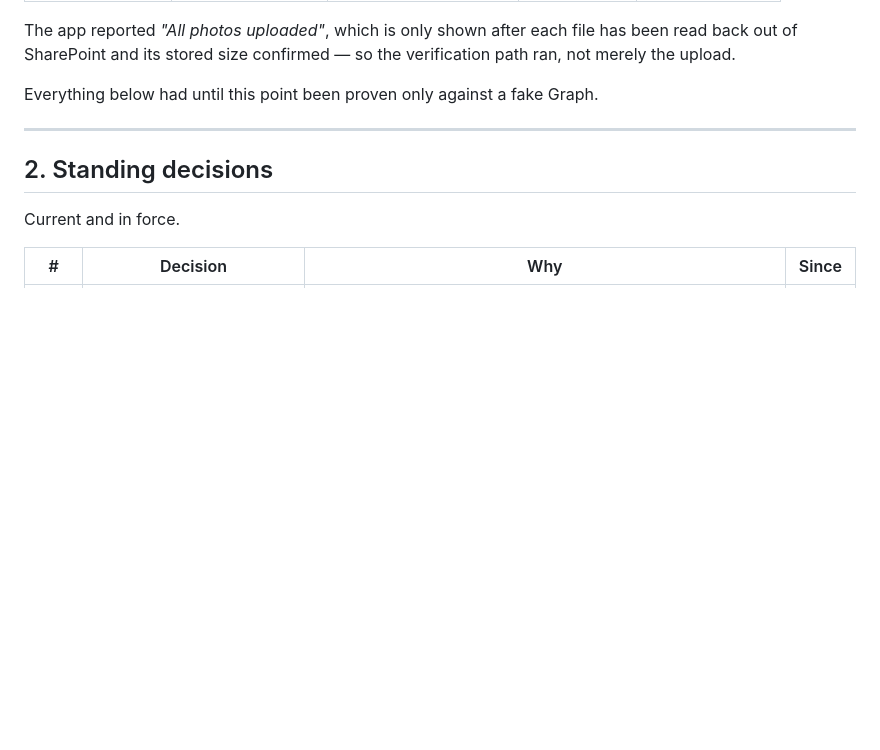
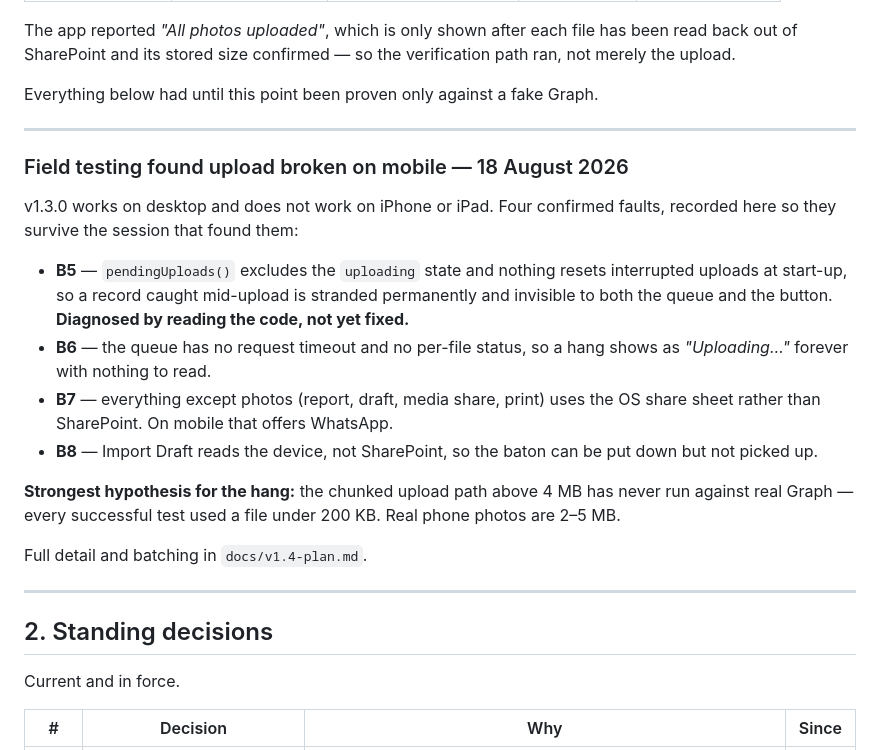
Before and after one commit to DS-JS1/dryspace-inspect, a Markdown page: docs/DECISION-LOG.md, the part around the change. GitHub-like rendering; blank space fills up the shorter version.

```diff
--- a/docs/DECISION-LOG.md
+++ b/docs/DECISION-LOG.md
@@ -62,6 +62,30 @@ been read back out of SharePoint and its stored size confirmed — so the
 verification path ran, not merely the upload.
 
 Everything below had until this point been proven only against a fake Graph.
+
+---
+
+### Field testing found upload broken on mobile — 18 August 2026
+
+v1.3.0 works on desktop and does not work on iPhone or iPad. Four confirmed
+faults, recorded here so they survive the session that found them:
+
+- **B5** — `pendingUploads()` excludes the `uploading` state and nothing resets
+  interrupted uploads at start-up, so a record caught mid-upload is stranded
+  permanently and invisible to both the queue and the button. **Diagnosed by
+  reading the code, not yet fixed.**
+- **B6** — the queue has no request timeout and no per-file status, so a hang
+  shows as *"Uploading…"* forever with nothing to read.
+- **B7** — everything except photos (report, draft, media share, print) uses the
+  OS share sheet rather than SharePoint. On mobile that offers WhatsApp.
+- **B8** — Import Draft reads the device, not SharePoint, so the baton can be put
+  down but not picked up.
+
+**Strongest hypothesis for the hang:** the chunked upload path above 4 MB has
+never run against real Graph — every successful test used a file under 200 KB.
+Real phone photos are 2–5 MB.
+
+Full detail and batching in `docs/v1.4-plan.md`.
 
 ---
 
```
Also changed, not shown: CLAUDE.md (+9 -0 lines), docs/v1.4-plan.md (added, +196 -0 lines).
